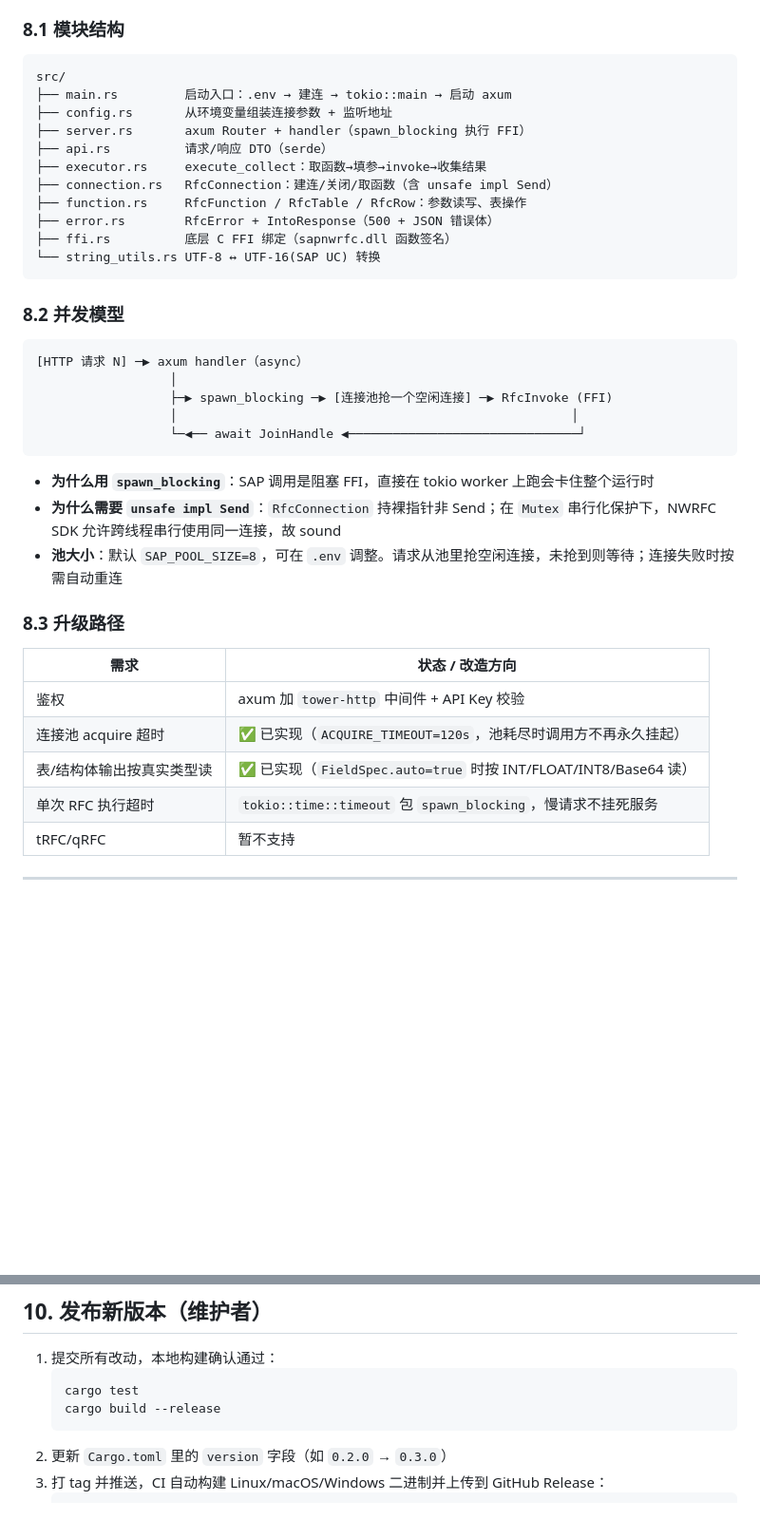
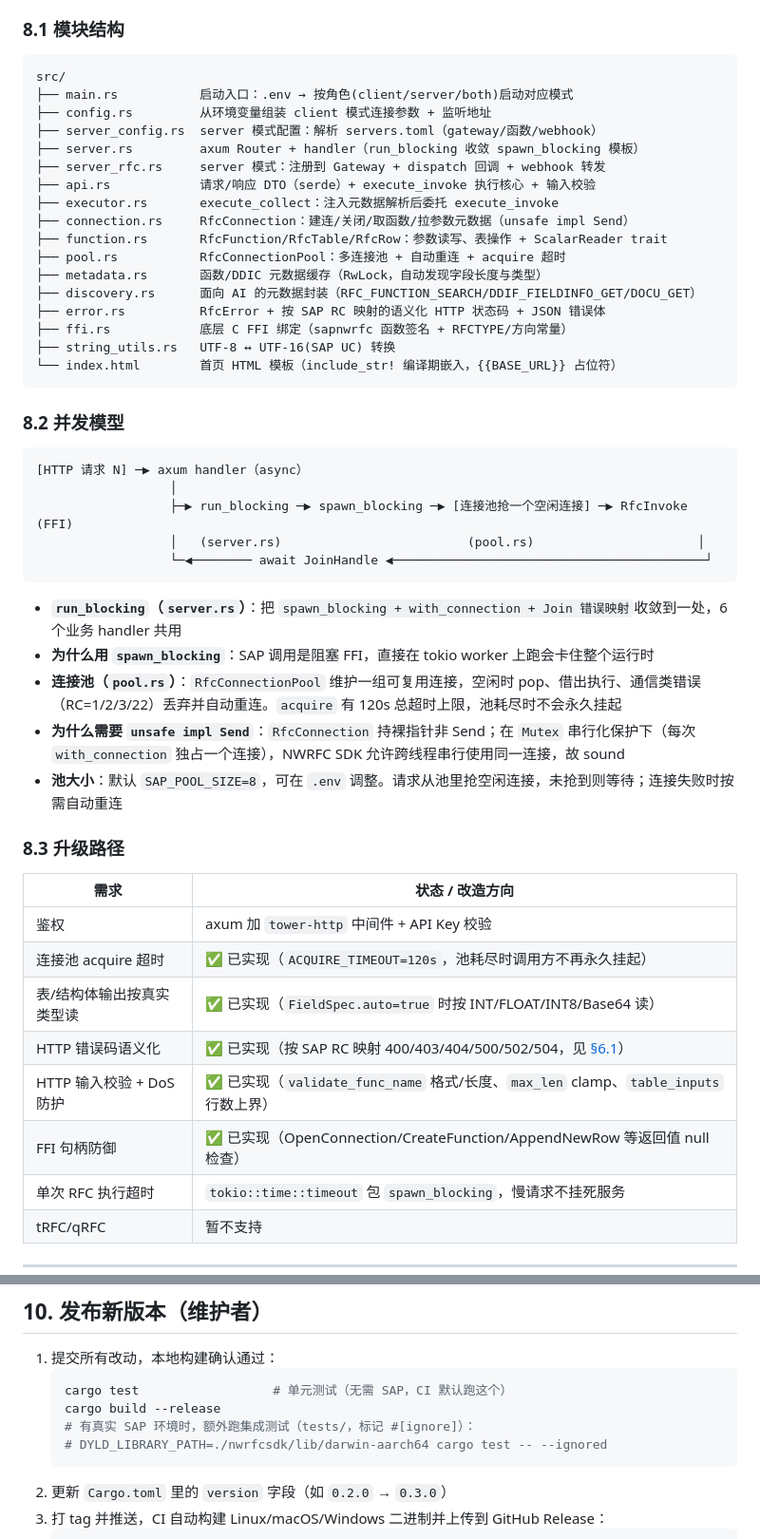
Before and after one commit to Jack-Liang/rust_sap_rfc, a Markdown page: README.md, 2 parts joined by grey strips. Shown at 95% size. GitHub-like rendering; blank space fills up the shorter version.

Commit message:
docs: 同步 README §8 架构章节与代码现状
- §8.1 模块结构：补全 pool.rs/metadata.rs/server_config.rs/server_rfc.rs/index.html，
  移除已删的 openapi.rs；更新各模块职责描述（error.rs 改为语义化状态码）
- §8.2 并发模型：补充 run_blocking/pool.rs 的角色，说明 acquire 超时与自动重连
- §8.3 升级路径：补标本轮完成的 HTTP 错误码语义化/输入校验/FFI 防御为 ✅
- §10 发版流程：补充集成测试（#[ignore]）的运行方式

````diff
--- a/README.md
+++ b/README.md
@@ -515,16 +515,22 @@ RFC调用错误(代码: 2)：...
 
 ```
 src/
-├── main.rs         启动入口：.env → 建连 → tokio::main → 启动 axum
-├── config.rs       从环境变量组装连接参数 + 监听地址
-├── server.rs       axum Router + handler（spawn_blocking 执行 FFI）
-├── api.rs          请求/响应 DTO（serde）
-├── executor.rs     execute_collect：取函数→填参→invoke→收集结果
-├── connection.rs   RfcConnection：建连/关闭/取函数（含 unsafe impl Send）
-├── function.rs     RfcFunction / RfcTable / RfcRow：参数读写、表操作
-├── error.rs        RfcError + IntoResponse（500 + JSON 错误体）
-├── ffi.rs          底层 C FFI 绑定（sapnwrfc.dll 函数签名）
-└── string_utils.rs UTF-8 ↔ UTF-16(SAP UC) 转换
+├── main.rs           启动入口：.env → 按角色(client/server/both)启动对应模式
+├── config.rs         从环境变量组装 client 模式连接参数 + 监听地址
+├── server_config.rs  server 模式配置：解析 servers.toml（gateway/函数/webhook）
+├── server.rs         axum Router + handler（run_blocking 收敛 spawn_blocking 模板）
+├── server_rfc.rs     server 模式：注册到 Gateway + dispatch 回调 + webhook 转发
+├── api.rs            请求/响应 DTO（serde）+ execute_invoke 执行核心 + 输入校验
+├── executor.rs       execute_collect：注入元数据解析后委托 execute_invoke
+├── connection.rs     RfcConnection：建连/关闭/取函数/拉参数元数据（unsafe impl Send）
+├── function.rs       RfcFunction/RfcTable/RfcRow：参数读写、表操作 + ScalarReader trait
+├── pool.rs           RfcConnectionPool：多连接池 + 自动重连 + acquire 超时
+├── metadata.rs       函数/DDIC 元数据缓存（RwLock，自动发现字段长度与类型）
+├── discovery.rs      面向 AI 的元数据封装（RFC_FUNCTION_SEARCH/DDIF_FIELDINFO_GET/DOCU_GET）
+├── error.rs          RfcError + 按 SAP RC 映射的语义化 HTTP 状态码 + JSON 错误体
+├── ffi.rs            底层 C FFI 绑定（sapnwrfc 函数签名 + RFCTYPE/方向常量）
+├── string_utils.rs   UTF-8 ↔ UTF-16(SAP UC) 转换
+└── index.html        首页 HTML 模板（include_str! 编译期嵌入，{{BASE_URL}} 占位符）
 ```
 
 ### 8.2 并发模型
@@ -532,13 +538,15 @@ src/
 ```
 [HTTP 请求 N] ─▶ axum handler（async）
                   │
-                  ├─▶ spawn_blocking ─▶ [连接池抢一个空闲连接] ─▶ RfcInvoke (FFI)
-                  │                                                     │
-                  └─◀── await JoinHandle ◀───────────────────────────────┘
+                  ├─▶ run_blocking ─▶ spawn_blocking ─▶ [连接池抢一个空闲连接] ─▶ RfcInvoke (FFI)
+                  │   (server.rs)                         (pool.rs)                      │
+                  └─◀──────── await JoinHandle ◀──────────────────────────────────────────┘
 ```
 
+- **`run_blocking`（`server.rs`）**：把 `spawn_blocking + with_connection + Join 错误映射`收敛到一处，6 个业务 handler 共用
 - **为什么用 `spawn_blocking`**：SAP 调用是阻塞 FFI，直接在 tokio worker 上跑会卡住整个运行时
-- **为什么需要 `unsafe impl Send`**：`RfcConnection` 持裸指针非 Send；在 `Mutex` 串行化保护下，NWRFC SDK 允许跨线程串行使用同一连接，故 sound
+- **连接池（`pool.rs`）**：`RfcConnectionPool` 维护一组可复用连接，空闲时 pop、借出执行、通信类错误（RC=1/2/3/22）丢弃并自动重连。`acquire` 有 120s 总超时上限，池耗尽时不会永久挂起
+- **为什么需要 `unsafe impl Send`**：`RfcConnection` 持裸指针非 Send；在 `Mutex` 串行化保护下（每次 `with_connection` 独占一个连接），NWRFC SDK 允许跨线程串行使用同一连接，故 sound
 - **池大小**：默认 `SAP_POOL_SIZE=8`，可在 `.env` 调整。请求从池里抢空闲连接，未抢到则等待；连接失败时按需自动重连
 
 ### 8.3 升级路径
@@ -548,6 +556,9 @@ src/
 | 鉴权 | axum 加 `tower-http` 中间件 + API Key 校验 |
 | 连接池 acquire 超时 | ✅ 已实现（`ACQUIRE_TIMEOUT=120s`，池耗尽时调用方不再永久挂起） |
 | 表/结构体输出按真实类型读 | ✅ 已实现（`FieldSpec.auto=true` 时按 INT/FLOAT/INT8/Base64 读） |
+| HTTP 错误码语义化 | ✅ 已实现（按 SAP RC 映射 400/403/404/500/502/504，见 [§6.1](#61-http-状态码)） |
+| HTTP 输入校验 + DoS 防护 | ✅ 已实现（`validate_func_name` 格式/长度、`max_len` clamp、`table_inputs` 行数上界） |
+| FFI 句柄防御 | ✅ 已实现（OpenConnection/CreateFunction/AppendNewRow 等返回值 null 检查） |
 | 单次 RFC 执行超时 | `tokio::time::timeout` 包 `spawn_blocking`，慢请求不挂死服务 |
 | tRFC/qRFC | 暂不支持 |
 
@@ -568,8 +579,10 @@ src/
 
 1. 提交所有改动，本地构建确认通过：
    ```bash
-   cargo test
+   cargo test                  # 单元测试（无需 SAP，CI 默认跑这个）
    cargo build --release
+   # 有真实 SAP 环境时，额外跑集成测试（tests/，标记 #[ignore]）：
+   # DYLD_LIBRARY_PATH=./nwrfcsdk/lib/darwin-aarch64 cargo test -- --ignored
    ```
 2. 更新 `Cargo.toml` 里的 `version` 字段（如 `0.2.0` → `0.3.0`）
 3. 打 tag 并推送，CI 自动构建 Linux/macOS/Windows 二进制并上传到 GitHub Release：
````
